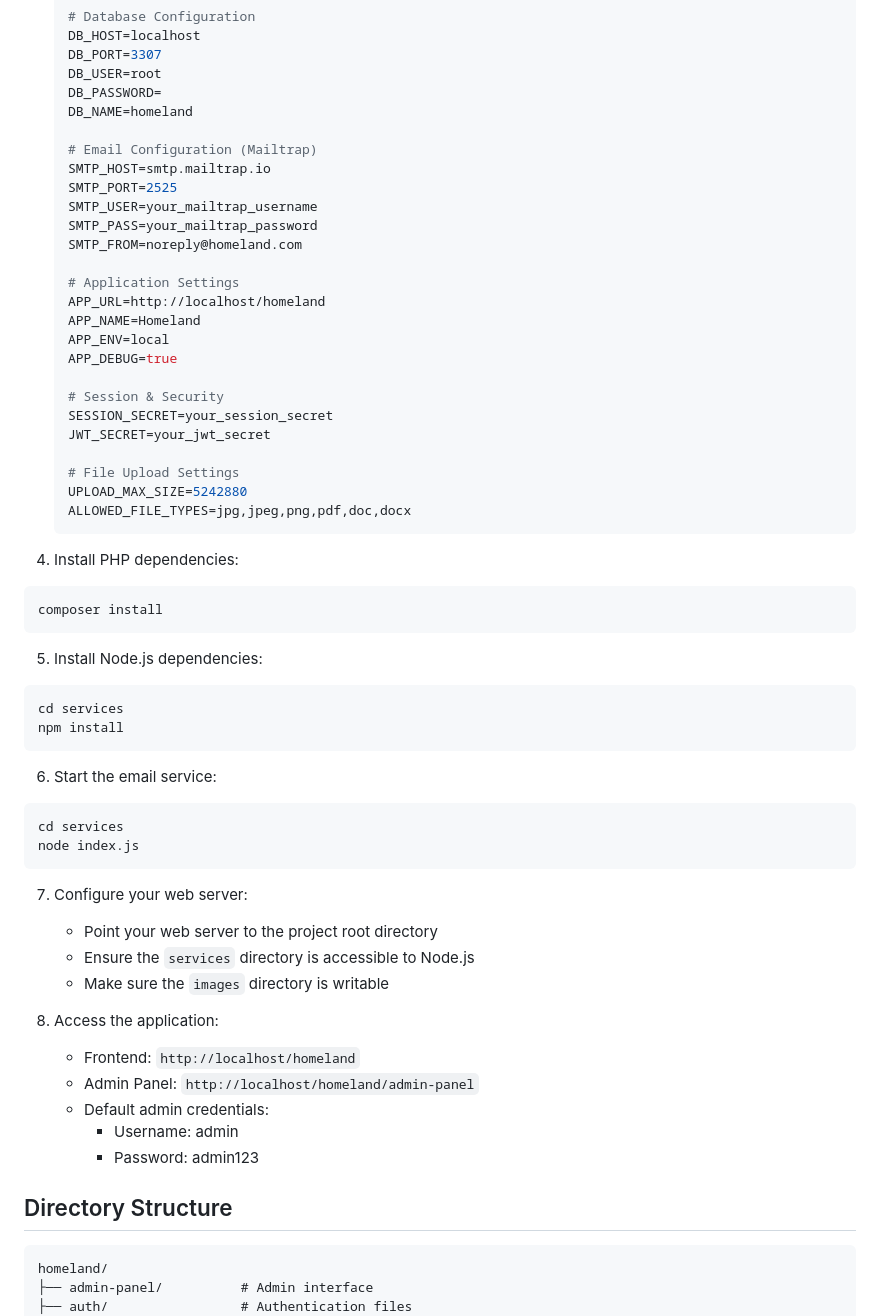
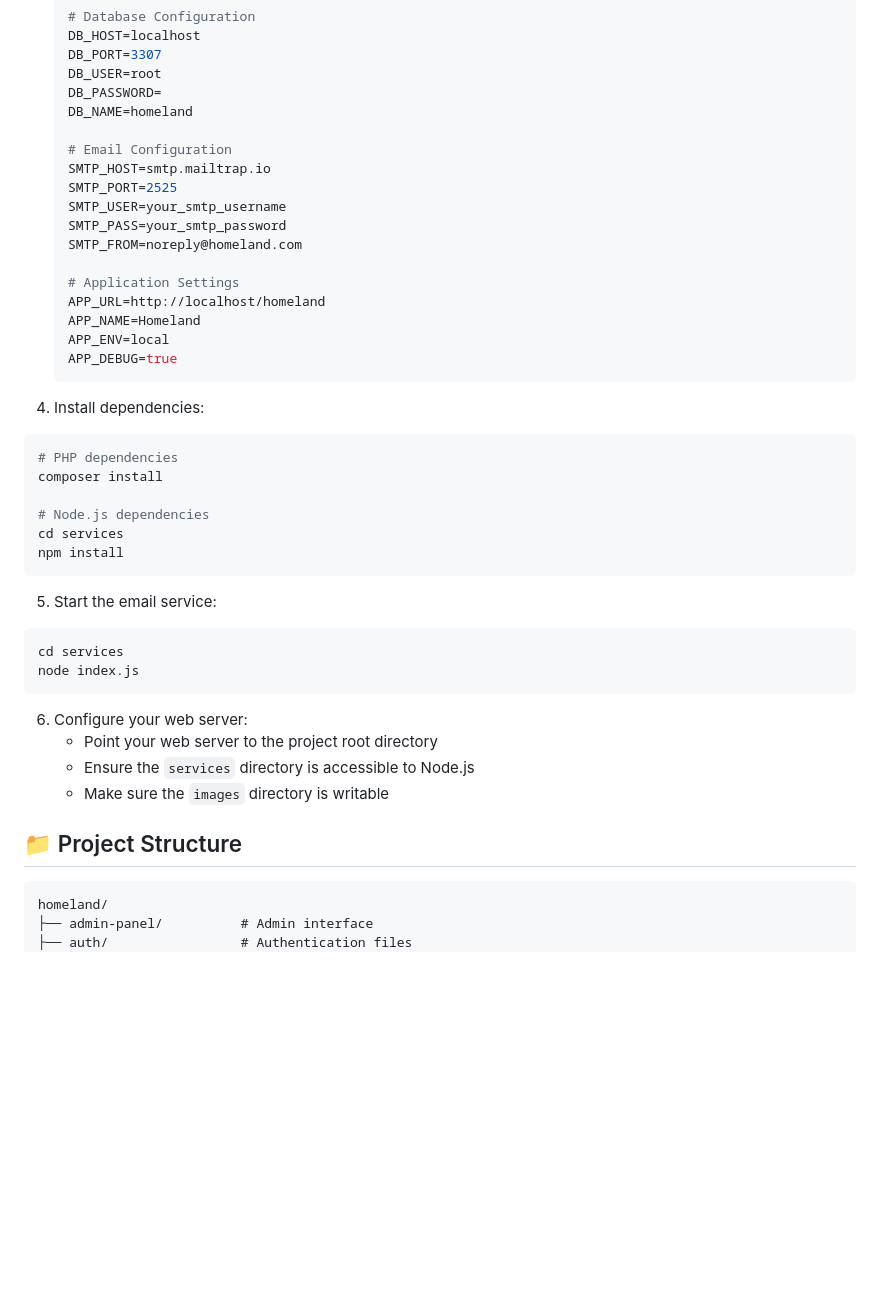
Before and after one commit to Lenonkoech/Homeland, a Markdown page: README.md, the part around the change printed below. GitHub-like rendering; blank space fills up the shorter version.

````diff
--- a/README.md
+++ b/README.md
@@ -44,11 +94,11 @@ cd homeland
    DB_PASSWORD=
    DB_NAME=homeland
 
-   # Email Configuration (Mailtrap)
+   # Email Configuration
    SMTP_HOST=smtp.mailtrap.io
    SMTP_PORT=2525
-   SMTP_USER=your_mailtrap_username
-   SMTP_PASS=your_mailtrap_password
+   SMTP_USER=your_smtp_username
+   SMTP_PASS=your_smtp_password
    SMTP_FROM=noreply@homeland.com
 
    # Application Settings
@@ -56,46 +106,30 @@ cd homeland
    APP_NAME=Homeland
    APP_ENV=local
    APP_DEBUG=true
-
-   # Session & Security
-   SESSION_SECRET=your_session_secret
-   JWT_SECRET=your_jwt_secret
-
-   # File Upload Settings
-   UPLOAD_MAX_SIZE=5242880
-   ALLOWED_FILE_TYPES=jpg,jpeg,png,pdf,doc,docx
    ```
 
-4. Install PHP dependencies:
+4. Install dependencies:
 ```bash
+# PHP dependencies
 composer install
-```
 
-5. Install Node.js dependencies:
-```bash
+# Node.js dependencies
 cd services
 npm install
 ```
 
-6. Start the email service:
+5. Start the email service:
 ```bash
 cd services
 node index.js
 ```
 
-7. Configure your web server:
+6. Configure your web server:
    - Point your web server to the project root directory
    - Ensure the `services` directory is accessible to Node.js
    - Make sure the `images` directory is writable
 
-8. Access the application:
-   - Frontend: `http://localhost/homeland`
-   - Admin Panel: `http://localhost/homeland/admin-panel`
-   - Default admin credentials:
-     - Username: admin
-     - Password: admin123
-
-## Directory Structure
+## 📁 Project Structure
 
 ```
 homeland/
````
Also changed, not shown: other parts of README.md (+84 -37 lines).
